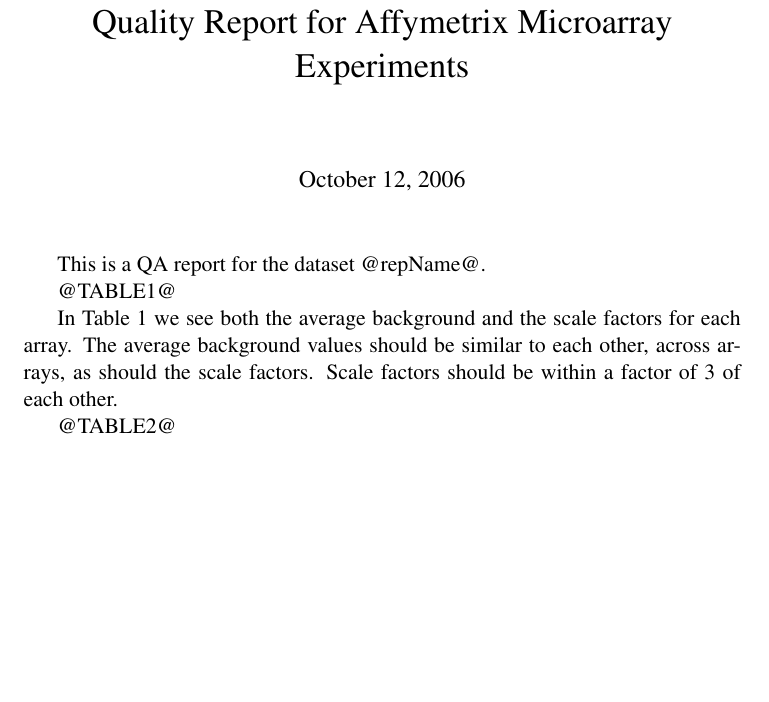
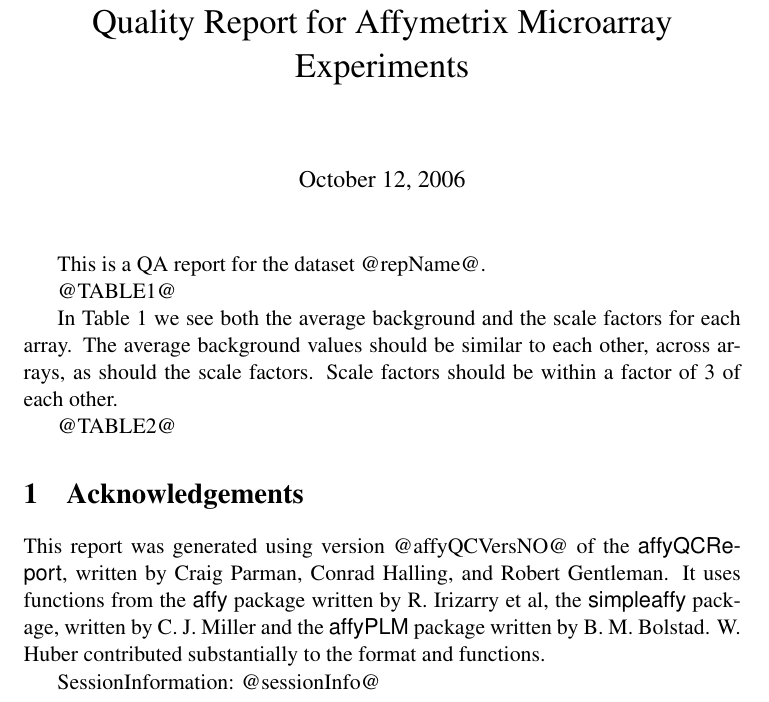
Before and after one commit to bioc/affyQCReport, a LaTeX document (inst/Templates/affyQAtemplate.tex): part of page 1 of 2, cut so that both start at the same text, the shorter picture padded with empty space. Compiled offline with pdfLaTeX.

Commit message:
updated the outputs to account for the authors of the various contributions
git-svn-id: file:///home/git/hedgehog.fhcrc.org/bioconductor/trunk/madman/Rpacks/affyQCReport@20526 bc3139a8-67e5-0310-9ffc-ced21a209358

```diff
--- a/inst/Templates/affyQAtemplate.tex
+++ b/inst/Templates/affyQAtemplate.tex
@@ -76,4 +76,16 @@
 RLE plot.}
 \end{figure}
 
+\section{Acknowledgements}
+
+This report was generated using version @affyQCVersNO@ of the
+\Rpackage{affyQCReport}, written by Craig Parman, Conrad Halling, and
+Robert Gentleman. It uses functions from the \Rpackage{affy} package
+written by R. Irizarry et al, the \Rpackage{simpleaffy} package, written
+by C. J. Miller and the \Rpackage{affyPLM} package written by B. M. Bolstad.
+W. Huber contributed substantially to the format and functions.
+
+SessionInformation:
+@sessionInfo@
+
 \end{document}
```
